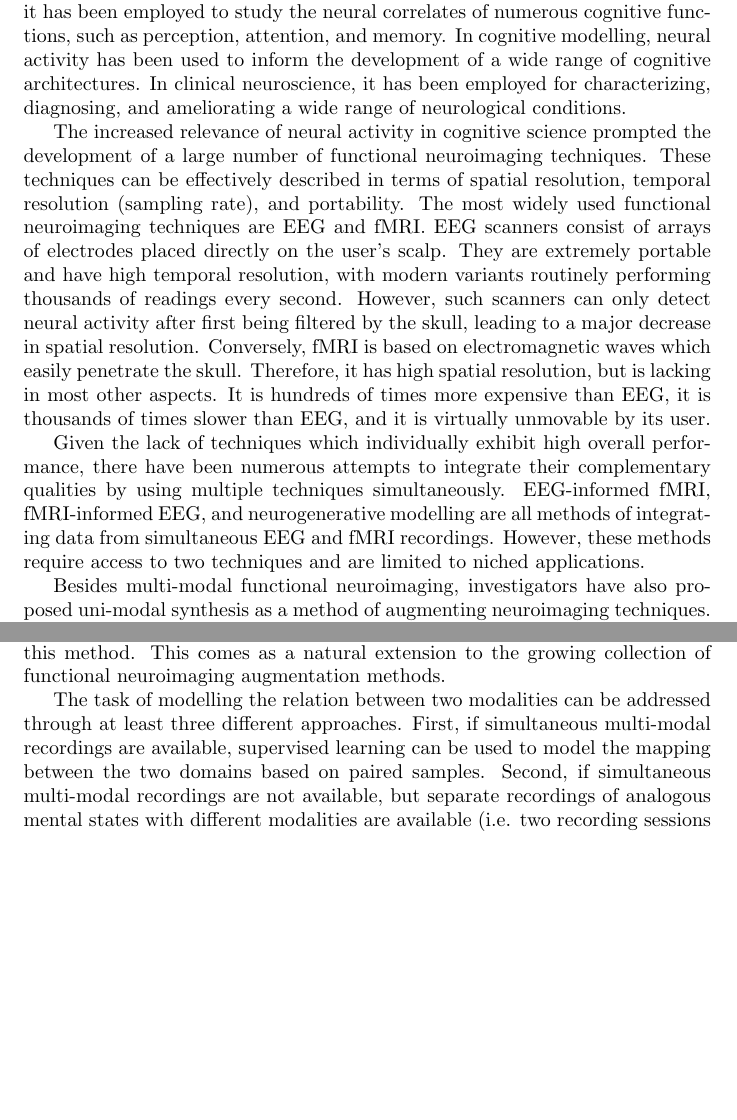
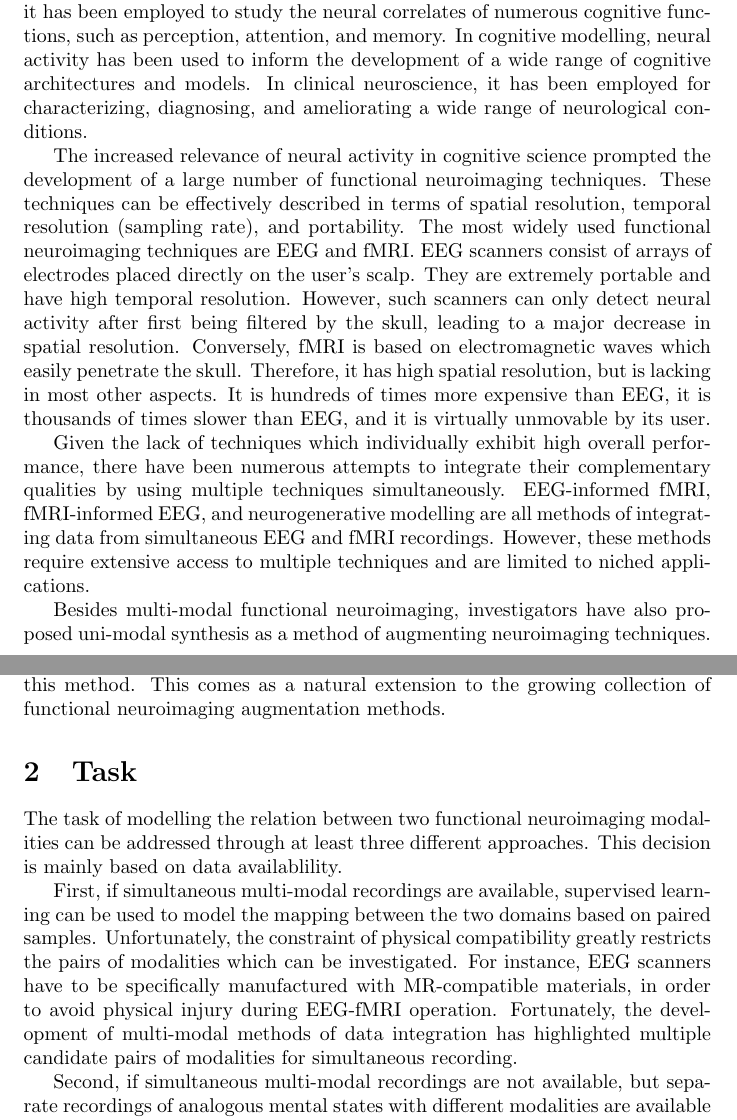
Before and after one commit to paulbricman/EEG2fMRI, a LaTeX document (article/article.tex): two parts of pages 1 and 2 of 2 before the commit and two parts of pages 1 and 2 of 3 after it, joined at a grey line, cut so that both start at the same text, the shorter picture padded with empty space. Compiled offline with pdfLaTeX.

Commit message:
Update task

```diff
--- a/article/article.tex
+++ b/article/article.tex
@@ -14,11 +14,11 @@
 
 \section{Introduction}
 
-Neural activity is central to investigating cognition. In cognitive neuroscience, it has been employed to study the neural correlates of numerous cognitive functions, such as perception, attention, and memory. In cognitive modelling, neural activity has been used to inform the development of a wide range of cognitive architectures. In clinical neuroscience, it has been employed for characterizing, diagnosing, and ameliorating a wide range of neurological conditions.
+Neural activity is central to investigating cognition. In cognitive neuroscience, it has been employed to study the neural correlates of numerous cognitive functions, such as perception, attention, and memory. In cognitive modelling, neural activity has been used to inform the development of a wide range of cognitive architectures and models. In clinical neuroscience, it has been employed for characterizing, diagnosing, and ameliorating a wide range of neurological conditions.
 
-The increased relevance of neural activity in cognitive science prompted the development of a large number of functional neuroimaging techniques. These techniques can be effectively described in terms of spatial resolution, temporal resolution (sampling rate), and portability. The most widely used functional neuroimaging techniques are EEG and fMRI. EEG scanners consist of arrays of electrodes placed directly on the user's scalp. They are extremely portable and have high temporal resolution, with modern variants routinely performing thousands of readings every second. However, such scanners can only detect neural activity after first being filtered by the skull, leading to a major decrease in spatial resolution. Conversely, fMRI is based on electromagnetic waves which easily penetrate the skull. Therefore, it has high spatial resolution, but is lacking in most other aspects. It is hundreds of times more expensive than EEG, it is thousands of times slower than EEG, and it is virtually unmovable by its user.
+The increased relevance of neural activity in cognitive science prompted the development of a large number of functional neuroimaging techniques. These techniques can be effectively described in terms of spatial resolution, temporal resolution (sampling rate), and portability. The most widely used functional neuroimaging techniques are EEG and fMRI. EEG scanners consist of arrays of electrodes placed directly on the user's scalp. They are extremely portable and have high temporal resolution. However, such scanners can only detect neural activity after first being filtered by the skull, leading to a major decrease in spatial resolution. Conversely, fMRI is based on electromagnetic waves which easily penetrate the skull. Therefore, it has high spatial resolution, but is lacking in most other aspects. It is hundreds of times more expensive than EEG, it is thousands of times slower than EEG, and it is virtually unmovable by its user.
 
-Given the lack of techniques which individually exhibit high overall performance, there have been numerous attempts to integrate their complementary qualities by using multiple techniques simultaneously. EEG-informed fMRI, fMRI-informed EEG, and neurogenerative modelling are all methods of integrating data from simultaneous EEG and fMRI recordings. However, these methods require access to two techniques and are limited to niched applications.
+Given the lack of techniques which individually exhibit high overall performance, there have been numerous attempts to integrate their complementary qualities by using multiple techniques simultaneously. EEG-informed fMRI, fMRI-informed EEG, and neurogenerative modelling are all methods of integrating data from simultaneous EEG and fMRI recordings. However, these methods require extensive access to multiple techniques and are limited to niched applications.
 
 Besides multi-modal functional neuroimaging, investigators have also proposed uni-modal synthesis as a method of augmenting neuroimaging techniques. This task consists of conditionally synthetizing novel data based on previous data collected through the same modality. This method has been found to increase performance in downstream classifiers based on fMRI data.
 
@@ -26,7 +26,15 @@ In addition to uni-modal synthesis, investigators have also proposed cross-modal
 
 Despite the major demand for high-performance functional neuroimaging and the success of cross-modal synthesis for structural neuroimaging, limited attention has been given to cross-modal synthesis for functional neuroimaging. The purpose of the current work is to formalize and explore the feasibility of this method. This comes as a natural extension to the growing collection of functional neuroimaging augmentation methods.
 
-The task of modelling the relation between two modalities can be addressed through at least three different approaches. First, if simultaneous multi-modal recordings are available, supervised learning can be used to model the mapping between the two domains based on paired samples. Second, if simultaneous multi-modal recordings are not available, but separate recordings of analogous mental states with different modalities are available (i.e. two recording sessions based on the same task but using different techniques), semi-supervised learning can be used to model the mapping through a task-related signal. This is analogous to the task of machine translation, which is based on a cross-lingual signal. Third, if few such recordings exist, unsupervised learning can be used to learn the mapping by aligning latent spaces associated with the two modalities. This is analogous to machine translation where no paired multilingual corpora exist.
+\section{Task}
+
+The task of modelling the relation between two functional neuroimaging modalities can be addressed through at least three different approaches. This decision is mainly based on data availablility.
+
+First, if simultaneous multi-modal recordings are available, supervised learning can be used to model the mapping between the two domains based on paired samples. Unfortunately, the constraint of physical compatibility greatly restricts the pairs of modalities which can be investigated. For instance, EEG scanners have to be specifically manufactured with MR-compatible materials, in order to avoid physical injury during EEG-fMRI operation. Fortunately, the development of multi-modal methods of data integration has highlighted multiple candidate pairs of modalities for simultaneous recording.
+
+Second, if simultaneous multi-modal recordings are not available, but separate recordings of analogous mental states with different modalities are available (i.e. two recording sessions based on the same task but using different techniques), semi-supervised learning can be used to model the mapping through a task-related signal. This is analogous to the task of machine translation, which is based on a cross-lingual signal.
+
+Third, if few such recordings exist, unsupervised learning can be used to learn the mapping by aligning latent spaces associated with the two modalities. This is analogous to machine translation where no paired multilingual corpora exist.
 
 The suitability of EEG-fMRI as a candidate pair for cross-modal image synthesis is supported by the established practices of multi-modal neuroimaging using EEG-fMRI. These practices are the result of biophysical compatibility and the presence of complementary qualities.
 
```
Also changed, not shown: article/article.pdf, 4 other files.
